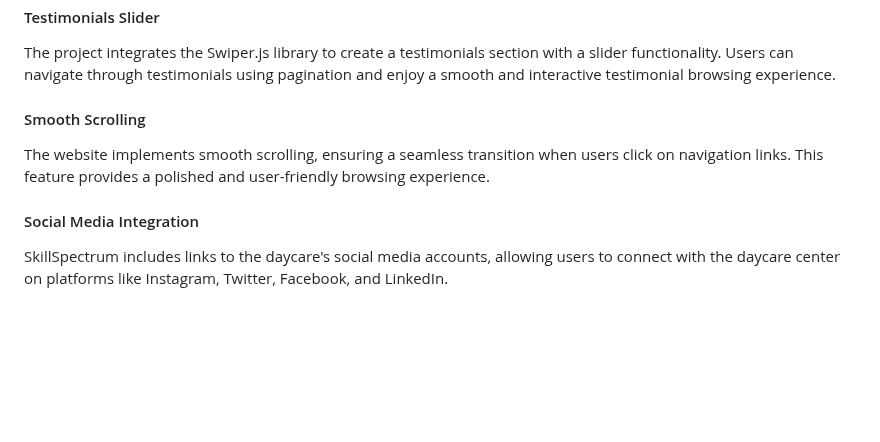
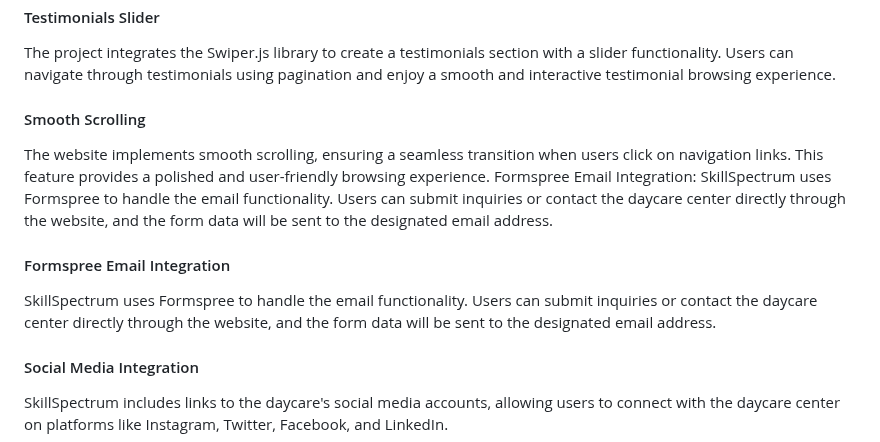
Before and after one commit to MissZamzam/SkillSpectrum, a Markdown page: README.md, the part around the change. Rendered like a GitHub page; blank space fills up the shorter version.

```diff
--- a/README.md
+++ b/README.md
@@ -48,6 +48,12 @@ The FAQs section utilizes an accordion-style design. When a user clicks on a que
 
  #### Smooth Scrolling
  The website implements smooth scrolling, ensuring a seamless transition when users click on navigation links. This feature provides a polished and user-friendly browsing experience.
+Formspree Email Integration: SkillSpectrum uses Formspree to handle the email functionality. Users can submit inquiries or contact the daycare center directly through the website, and the form data will be sent to the designated email address.
+
+ #### Formspree Email Integration
+ SkillSpectrum uses Formspree to handle the email functionality. Users can submit inquiries or contact the daycare center directly through the website, and the form data will be sent to the designated email address.
+
+
 
  #### Social Media Integration
   SkillSpectrum includes links to the daycare's social media accounts, allowing users to connect with the daycare center on platforms like Instagram, Twitter, Facebook, and LinkedIn.
```
